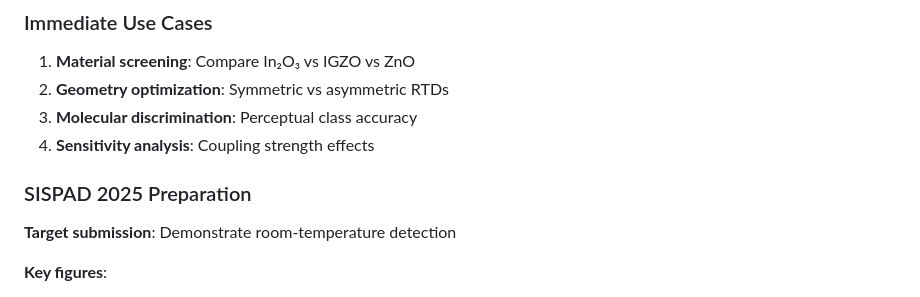
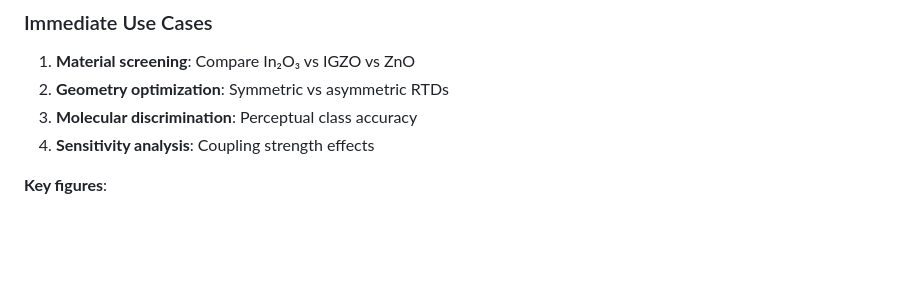
Before and after one commit to abhineet-agarwal/quantum_enose, a Markdown page: README.md, the part around the change. Drawn GitHub-style; blank space fills up the shorter version.

```diff
--- a/README.md
+++ b/README.md
@@ -286,9 +286,6 @@ save_results(results, "my_simulation.csv")
 3. **Molecular discrimination**: Perceptual class accuracy
 4. **Sensitivity analysis**: Coupling strength effects
 
-### SISPAD 2025 Preparation
-
-**Target submission**: Demonstrate room-temperature detection
 
 **Key figures**:
 1. IETS spectra for representative molecules
```
